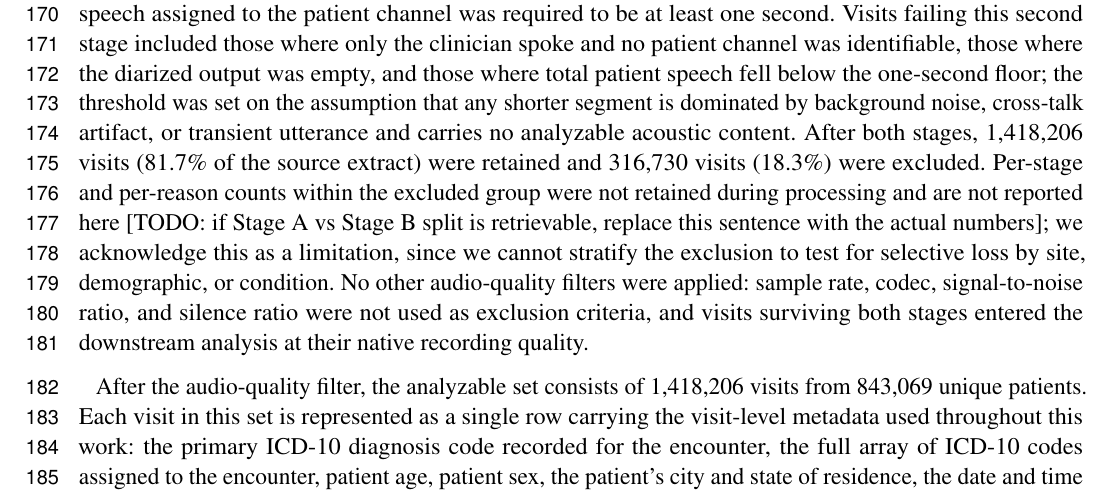
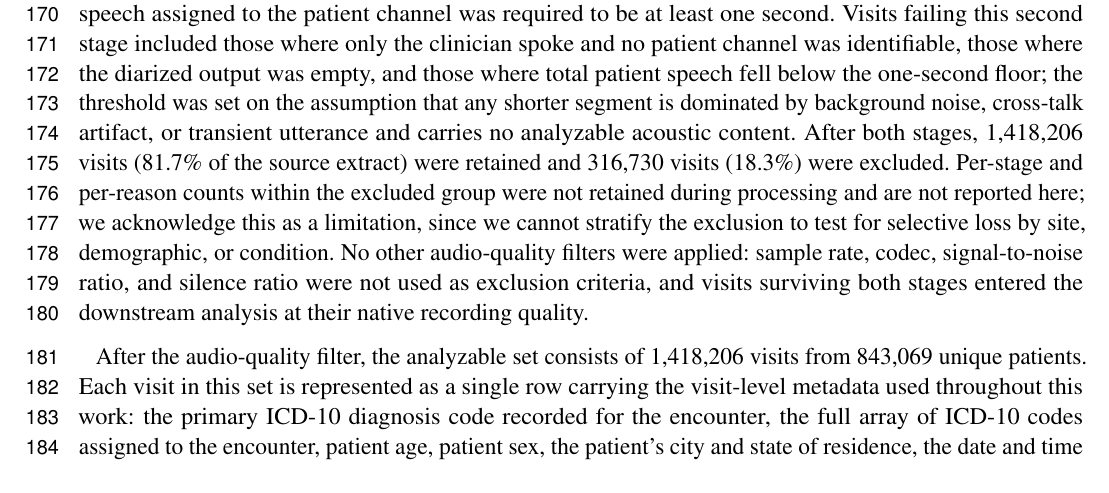
Before and after one commit to vjsravi/frontiers-2026-paper, a LaTeX document (frontiers.tex): part of page 5 of 29, cut so that both start at the same text. Compiled offline with pdfLaTeX.

Commit message:
E3 reviewer fix: remove bracketed TODO from dataset funnel paragraph
Per-stage exclusion split is not retrievable from logged metadata; the
surrounding sentence already states this and the TODO doesn't belong in
a submitted draft.

Co-Authored-By: Claude Opus 4.7 (1M context) <noreply@anthropic.com>

```diff
--- a/frontiers.tex
+++ b/frontiers.tex
@@ -120,7 +120,7 @@ The end-to-end methods pipeline is shown in Figure~\ref{frontiers-pipeline}. Thi
 The dataset comprises ambient-scribed audio of routine adult primary care visits, that is, in-room recordings of natural conversations between patients and clinicians captured by an ambient clinical-documentation system, with no headworn microphone, no scripted protocol, and no prompted speech task. The recordings come from a US primary care clinic network operating across multiple sites. Audio was collected during the ordinary course of clinical care, and the resulting acoustic data reflect the variability any deployed triage system would encounter at the point of care: background noise, overlapping speech, interruptions, accents, conversational disfluencies, and the full range of patient affect and presentation severity seen in primary care. Secondary research use of the recordings was disclosed to patients through the originating network's Notice of Privacy Practices, under which patients could opt out of research participation; patients who opted out were excluded, and identifying information was removed from the visit metadata before the data were made available for analysis. This work is a secondary analysis of those recordings conducted under the data-use terms of the originating network and an IRB-approved waiver of informed consent and HIPAA authorization (see Ethics Statement). The source extract for this work covers 1{,}734{,}936 visits from 1{,}008{,}836 unique adult patients, with recording dates spanning 2024-01-01 to 2026-02-18, a window of 779 days. Each visit corresponds to a single audio file of the full patient-clinician encounter, and the analyses in this paper use only the patient-speech portion of each recording, isolated through the diarization pipeline described in Section~\ref{sec:methods-diarization}.
 
 \label{sec:dataset-funnel}
-Patients under 18 years of age at the time of the encounter were excluded prior to source-extract construction; the visit and patient counts reported above are after this pediatric exclusion. A two-stage audio-quality filter was then applied to the source extract. The first stage operated on the raw recording before diarization. A visit was retained if its audio duration fell between 40 seconds and one hour, and was excluded otherwise: recordings shorter than 40 seconds were treated as misfires, dropped sessions, or test files, and recordings longer than one hour were treated as cases where the recording device was left running past the end of the visit, captured an unrelated procedure, or reflected a system error. Recordings that could not be diarized at all (for example, due to file corruption, unsupported format, or pipeline failure) were excluded at this stage as well, and were not carried forward to feature extraction. The second stage operated on the diarized output. After the diarizer produced speaker-segmented audio, the total duration of speech assigned to the patient channel was required to be at least one second. Visits failing this second stage included those where only the clinician spoke and no patient channel was identifiable, those where the diarized output was empty, and those where total patient speech fell below the one-second floor; the threshold was set on the assumption that any shorter segment is dominated by background noise, cross-talk artifact, or transient utterance and carries no analyzable acoustic content. After both stages, 1{,}418{,}206 visits (81.7\% of the source extract) were retained and 316{,}730 visits (18.3\%) were excluded. Per-stage and per-reason counts within the excluded group were not retained during processing and are not reported here [TODO: if Stage A vs Stage B split is retrievable, replace this sentence with the actual numbers]; we acknowledge this as a limitation, since we cannot stratify the exclusion to test for selective loss by site, demographic, or condition. No other audio-quality filters were applied: sample rate, codec, signal-to-noise ratio, and silence ratio were not used as exclusion criteria, and visits surviving both stages entered the downstream analysis at their native recording quality.
+Patients under 18 years of age at the time of the encounter were excluded prior to source-extract construction; the visit and patient counts reported above are after this pediatric exclusion. A two-stage audio-quality filter was then applied to the source extract. The first stage operated on the raw recording before diarization. A visit was retained if its audio duration fell between 40 seconds and one hour, and was excluded otherwise: recordings shorter than 40 seconds were treated as misfires, dropped sessions, or test files, and recordings longer than one hour were treated as cases where the recording device was left running past the end of the visit, captured an unrelated procedure, or reflected a system error. Recordings that could not be diarized at all (for example, due to file corruption, unsupported format, or pipeline failure) were excluded at this stage as well, and were not carried forward to feature extraction. The second stage operated on the diarized output. After the diarizer produced speaker-segmented audio, the total duration of speech assigned to the patient channel was required to be at least one second. Visits failing this second stage included those where only the clinician spoke and no patient channel was identifiable, those where the diarized output was empty, and those where total patient speech fell below the one-second floor; the threshold was set on the assumption that any shorter segment is dominated by background noise, cross-talk artifact, or transient utterance and carries no analyzable acoustic content. After both stages, 1{,}418{,}206 visits (81.7\% of the source extract) were retained and 316{,}730 visits (18.3\%) were excluded. Per-stage and per-reason counts within the excluded group were not retained during processing and are not reported here; we acknowledge this as a limitation, since we cannot stratify the exclusion to test for selective loss by site, demographic, or condition. No other audio-quality filters were applied: sample rate, codec, signal-to-noise ratio, and silence ratio were not used as exclusion criteria, and visits surviving both stages entered the downstream analysis at their native recording quality.
 
 After the audio-quality filter, the analyzable set consists of 1{,}418{,}206 visits from 843{,}069 unique patients. Each visit in this set is represented as a single row carrying the visit-level metadata used throughout this work: the primary ICD-10 diagnosis code recorded for the encounter, the full array of ICD-10 codes assigned to the encounter, patient age, patient sex, the patient's city and state of residence, the date and time of service, and a reference to the patient-speech audio extracted from the recording. Patient identifiers were retained in pseudonymized form so that visits could be grouped by patient for longitudinal and patient-level analyses, but no name, address, contact information, or other direct identifier was carried through to the analytic table. The work reported in this paper does not use the full 1{,}418{,}206-visit set. Downstream analyses operate on a subset of 514{,}377 visits from 379{,}225 unique patients, defined by the inclusion and exclusion rules of the classification tasks described in Section~\ref{sec:cohort-design}. All distributions reported in the following subsections (demographic, geographic, clinical, and audio duration) describe this 514{,}377-visit subset, referred to throughout as the analytic sample. The full visit, patient, and class composition of each individual classification task is reported in Section~\ref{sec:cohort-data-distribution}.
 
```
